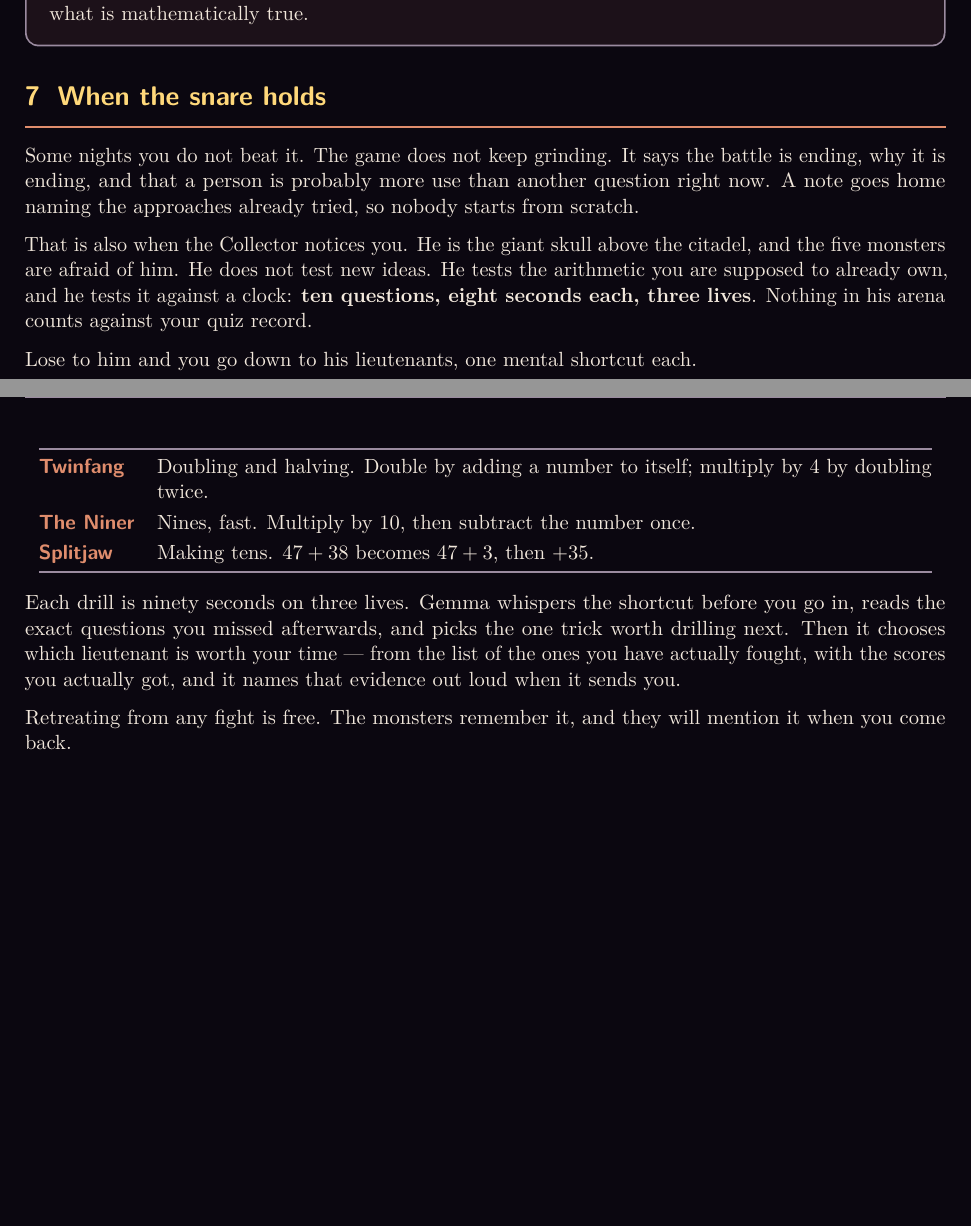
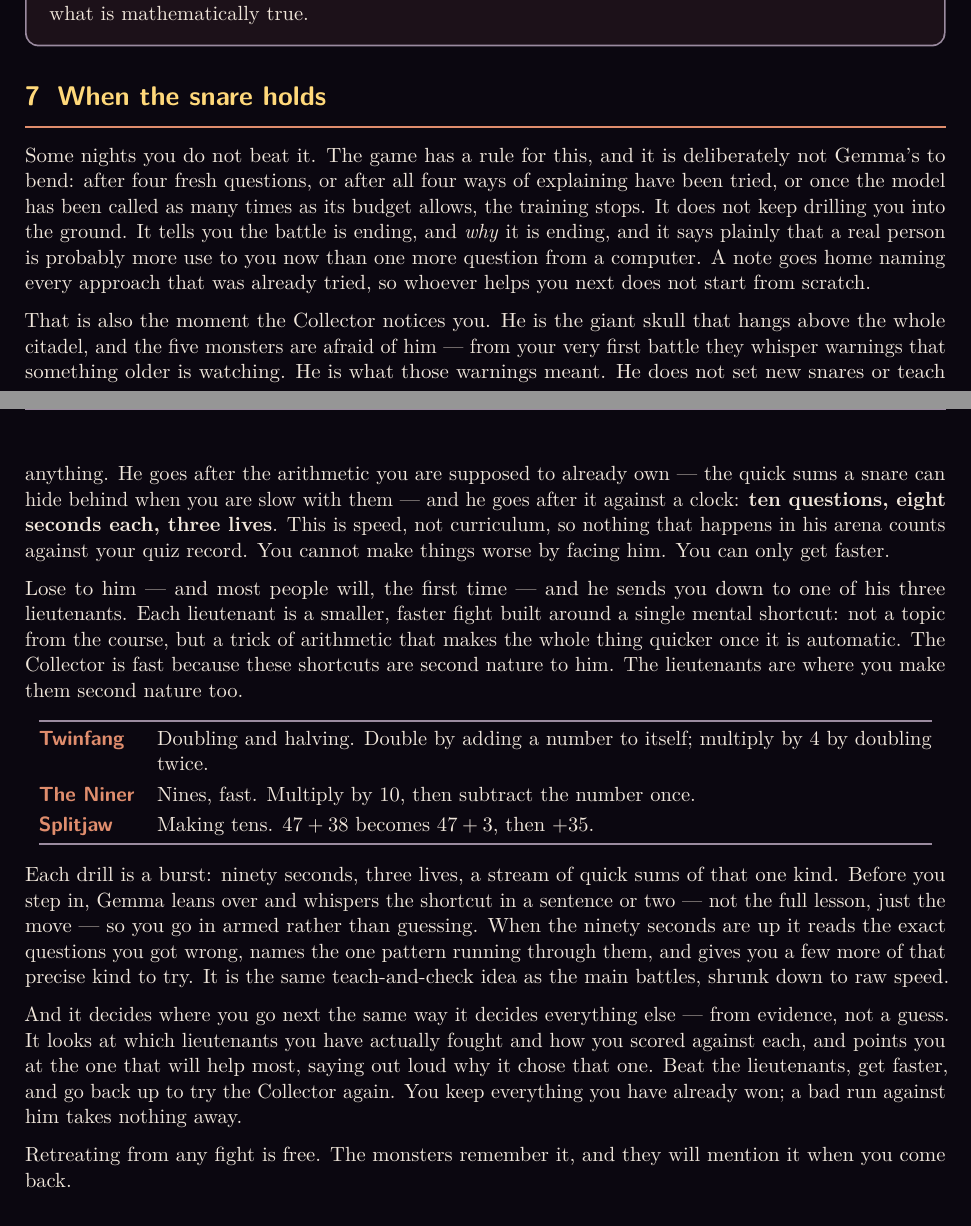
Before and after one commit to EdTechDL/gemma-without-borders, a LaTeX document (docs/brief/gemma-monsters-brief.tex): two parts of pages 8 and 9 of 10, joined at a grey line, cut so that both start at the same text, the shorter picture padded with empty space. Compiled offline with pdfLaTeX.

Commit message:
Brief: fill in the gaps a first-time reader would trip on
Written for someone who has never opened the app. A battle is now framed as a
diagnosis dressed up as a fight before any mechanic is named; the check-and-
type-why loop is explained as WHY it exists rather than just what it does; and
the Collector section says plainly why the loop hands you to him, what he is,
and what the lieutenant drills feel like instead of 'one mental shortcut each'.
10 pages, still zero errors.

Co-Authored-By: Claude Fable 5 <noreply@anthropic.com>

```diff
--- a/docs/brief/gemma-monsters-brief.tex
+++ b/docs/brief/gemma-monsters-brief.tex
@@ -646,18 +658,32 @@ judgement. Nothing it says is the source of what is mathematically true.
 % =====================================================================
 \section{When the snare holds}
 
-Some nights you do not beat it. The game does not keep grinding. It says the
-battle is ending, why it is ending, and that a person is probably more use than
-another question right now. A note goes home naming the approaches already
-tried, so nobody starts from scratch.
+Some nights you do not beat it. The game has a rule for this, and it is
+deliberately not \themodel's to bend: after four fresh questions, or after all
+four ways of explaining have been tried, or once the model has been called as
+many times as its budget allows, the training stops. It does not keep drilling
+you into the ground. It tells you the battle is ending, and \emph{why} it is
+ending, and it says plainly that a real person is probably more use to you now
+than one more question from a computer. A note goes home naming every approach
+that was already tried, so whoever helps you next does not start from scratch.
 
-That is also when the Collector notices you. He is the giant skull above the
-citadel, and the five monsters are afraid of him. He does not test new ideas.
-He tests the arithmetic you are supposed to already own, and he tests it
-against a clock: \textbf{ten questions, eight seconds each, three lives}.
-Nothing in his arena counts against your quiz record.
+That is also the moment the Collector notices you. He is the giant skull that
+hangs above the whole citadel, and the five monsters are afraid of him --- from
+your very first battle they whisper warnings that something older is watching.
+He is what those warnings meant. He does not set new snares or teach anything.
+He goes after the arithmetic you are supposed to already own --- the quick
+sums a snare can hide behind when you are slow with them --- and he goes after
+it against a clock: \textbf{ten questions, eight seconds each, three lives}.
+This is speed, not curriculum, so nothing that happens in his arena counts
+against your quiz record. You cannot make things worse by facing him. You can
+only get faster.
 
-Lose to him and you go down to his lieutenants, one mental shortcut each.
+Lose to him --- and most people will, the first time --- and he sends you down
+to one of his three lieutenants. Each lieutenant is a smaller, faster fight
+built around a single mental shortcut: not a topic from the course, but a trick
+of arithmetic that makes the whole thing quicker once it is automatic. The
+Collector is fast because these shortcuts are second nature to him. The
+lieutenants are where you make them second nature too.
 
 \vspace{0.4em}
 \begin{center}
@@ -674,11 +700,20 @@ Splitjaw & Making tens. $47+38$ becomes $47+3$, then $+35$.\\
 \end{center}
 \vspace{0.4em}
 
-Each drill is ninety seconds on three lives. \themodel\ whispers the shortcut
-before you go in, reads the exact questions you missed afterwards, and picks
-the one trick worth drilling next. Then it chooses which lieutenant is worth
-your time --- from the list of the ones you have actually fought, with the
-scores you actually got, and it names that evidence out loud when it sends you.
+Each drill is a burst: ninety seconds, three lives, a stream of quick sums of
+that one kind. Before you step in, \themodel\ leans over and whispers the
+shortcut in a sentence or two --- not the full lesson, just the move --- so you
+go in armed rather than guessing. When the ninety seconds are up it reads the
+exact questions you got wrong, names the one pattern running through them, and
+gives you a few more of that precise kind to try. It is the same teach-and-check
+idea as the main battles, shrunk down to raw speed.
+
+And it decides where you go next the same way it decides everything else ---
+from evidence, not a guess. It looks at which lieutenants you have actually
+fought and how you scored against each, and points you at the one that will
+help most, saying out loud why it chose that one. Beat the lieutenants, get
+faster, and go back up to try the Collector again. You keep everything you have
+already won; a bad run against him takes nothing away.
 
 Retreating from any fight is free. The monsters remember it, and they will
 mention it when you come back.
```
Also changed, not shown: docs/brief/gemma-monsters-brief.pdf, docs/brief/gemma-monsters-brief.tex (24 more changed lines), 2 other files.
